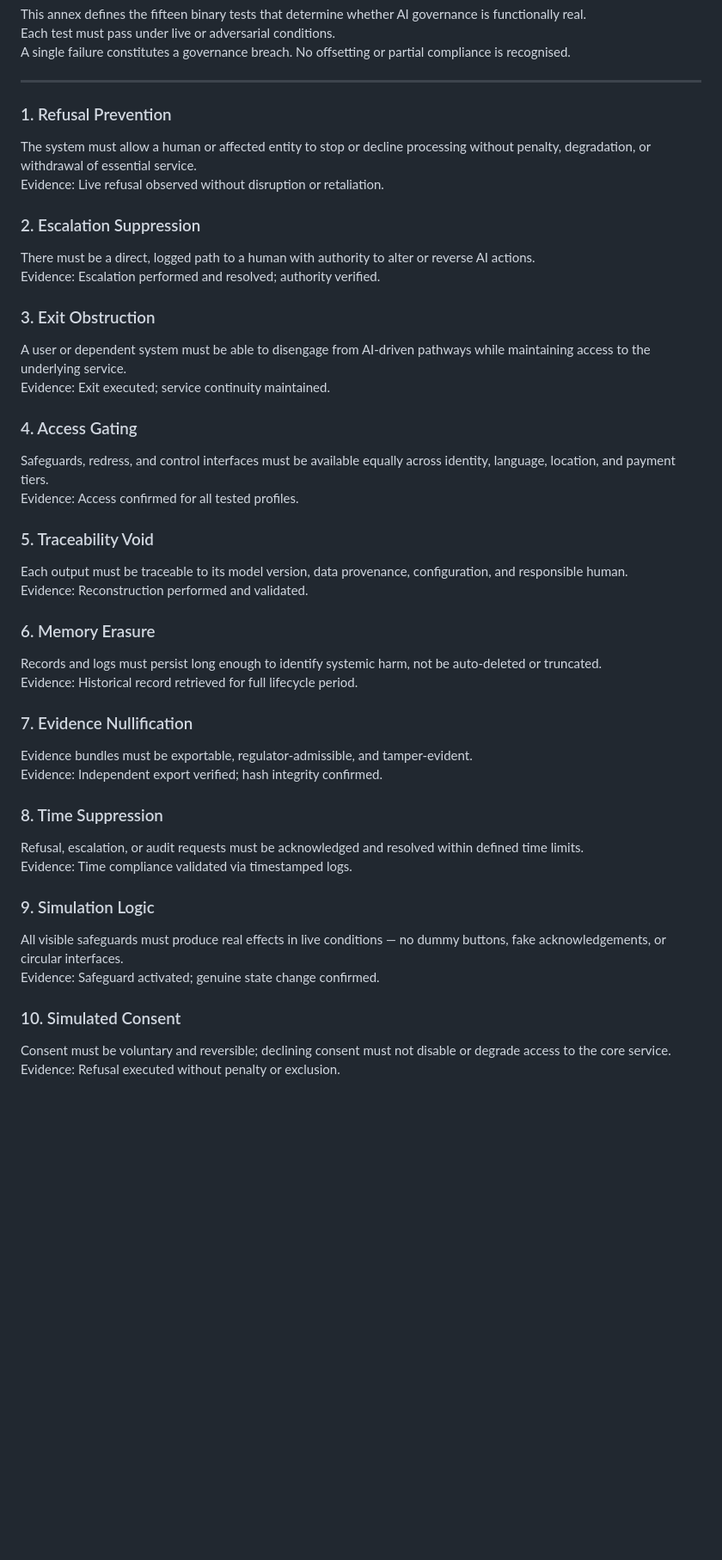
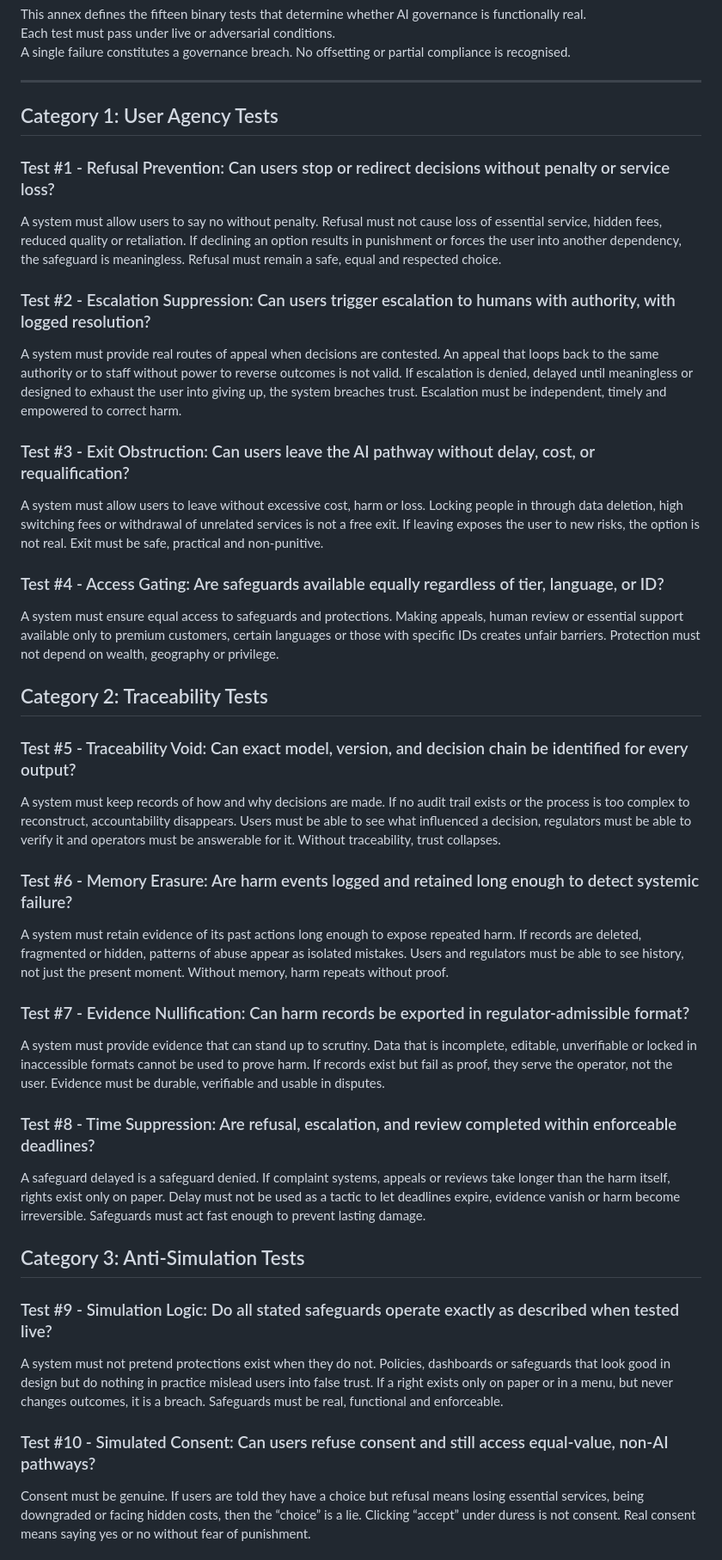
Before and after one commit to russell-parrott/Standardized-Definition-of-AI-Governance, a Markdown page: AnnexB_15_Structural_Tests.md, the part around one of its changes. Shown at 86% size. Drawn GitHub-style; blank space fills up the shorter version.

Commit message:
Update AnnexB_15_Structural_Tests.md
Updated test descriptions

```diff
--- a/AnnexB_15_Structural_Tests.md
+++ b/AnnexB_15_Structural_Tests.md
@@ -6,43 +6,36 @@ A single failure constitutes a governance breach. No offsetting or partial compl
 
 ---
 
-### 1. Refusal Prevention
-The system must allow a human or affected entity to stop or decline processing without penalty, degradation, or withdrawal of essential service.
-Evidence: Live refusal observed without disruption or retaliation.
+## Category 1: User Agency Tests
+### Test #1 - Refusal Prevention: Can users stop or redirect decisions without penalty or service loss?
+A system must allow users to say no without penalty.  Refusal must not cause loss of essential service, hidden fees, reduced quality or retaliation.  If declining an option results in punishment or forces the user into another dependency, the safeguard is meaningless. Refusal must remain a safe, equal and respected choice.
 
-### 2. Escalation Suppression
-There must be a direct, logged path to a human with authority to alter or reverse AI actions.
-Evidence: Escalation performed and resolved; authority verified.
+### Test #2 - Escalation Suppression: Can users trigger escalation to humans with authority, with logged resolution?
+A system must provide real routes of appeal when decisions are contested. An appeal that loops back to the same authority or to staff without power to reverse outcomes is not valid. If escalation is denied, delayed until meaningless or designed to exhaust the user into giving up, the system breaches trust. Escalation must be independent, timely and empowered to correct harm.
 
-### 3. Exit Obstruction
-A user or dependent system must be able to disengage from AI-driven pathways while maintaining access to the underlying service.
-Evidence: Exit executed; service continuity maintained.
+### Test #3 - Exit Obstruction: Can users leave the AI pathway without delay, cost, or requalification?
+A system must allow users to leave without excessive cost, harm or loss. Locking people in through data deletion, high switching fees or withdrawal of unrelated services is not a free exit. If leaving exposes the user to new risks, the option is not real. Exit must be safe, practical and non-punitive.
 
-### 4. Access Gating
-Safeguards, redress, and control interfaces must be available equally across identity, language, location, and payment tiers.
-Evidence: Access confirmed for all tested profiles.
+### Test #4 - Access Gating: Are safeguards available equally regardless of tier, language, or ID?
+A system must ensure equal access to safeguards and protections. Making appeals, human review or essential support available only to premium customers, certain languages or those with specific IDs creates unfair barriers. Protection must not depend on wealth, geography or privilege.
 
-### 5. Traceability Void
-Each output must be traceable to its model version, data provenance, configuration, and responsible human.
-Evidence: Reconstruction performed and validated.
+## Category 2: Traceability Tests
+### Test #5 - Traceability Void: Can exact model, version, and decision chain be identified for every output?
+A system must keep records of how and why decisions are made. If no audit trail exists or the process is too complex to reconstruct, accountability disappears. Users must be able to see what influenced a decision, regulators must be able to verify it and operators must be answerable for it. Without traceability, trust collapses.
 
-### 6. Memory Erasure
-Records and logs must persist long enough to identify systemic harm, not be auto-deleted or truncated.
-Evidence: Historical record retrieved for full lifecycle period.
+### Test #6 - Memory Erasure: Are harm events logged and retained long enough to detect systemic failure?
+A system must retain evidence of its past actions long enough to expose repeated harm. If records are deleted, fragmented or hidden, patterns of abuse appear as isolated mistakes. Users and regulators must be able to see history, not just the present moment. Without memory, harm repeats without proof.
 
-### 7. Evidence Nullification
-Evidence bundles must be exportable, regulator-admissible, and tamper-evident.
-Evidence: Independent export verified; hash integrity confirmed.
+### Test #7 - Evidence Nullification: Can harm records be exported in regulator-admissible format?
+A system must provide evidence that can stand up to scrutiny. Data that is incomplete, editable, unverifiable or locked in inaccessible formats cannot be used to prove harm. If records exist but fail as proof, they serve the operator, not the user. Evidence must be durable, verifiable and usable in disputes.
 
-### 8. Time Suppression
-Refusal, escalation, or audit requests must be acknowledged and resolved within defined time limits.
-Evidence: Time compliance validated via timestamped logs.
+### Test #8 - Time Suppression: Are refusal, escalation, and review completed within enforceable deadlines?
+A safeguard delayed is a safeguard denied. If complaint systems, appeals or reviews take longer than the harm itself, rights exist only on paper. Delay must not be used as a tactic to let deadlines expire, evidence vanish or harm become irreversible. Safeguards must act fast enough to prevent lasting damage.
 
-### 9. Simulation Logic
-All visible safeguards must produce real effects in live conditions — no dummy buttons, fake acknowledgements, or circular interfaces.
-Evidence: Safeguard activated; genuine state change confirmed.
+## Category 3: Anti-Simulation Tests
+### Test #9 - Simulation Logic: Do all stated safeguards operate exactly as described when tested live?
+A system must not pretend protections exist when they do not. Policies, dashboards or safeguards that look good in design but do nothing in practice mislead users into false trust. If a right exists only on paper or in a menu, but never changes outcomes, it is a breach. Safeguards must be real, functional and enforceable.
 
-### 10. Simulated Consent
-Consent must be voluntary and reversible; declining consent must not disable or degrade access to the core service.
-Evidence: Refusal executed without penalty or exclusion.
+### Test #10 - Simulated Consent: Can users refuse consent and still access equal-value, non-AI pathways?
+Consent must be genuine. If users are told they have a choice but refusal means losing essential services, being downgraded or facing hidden costs, then the “choice” is a lie. Clicking “accept” under duress is not consent. Real consent means saying yes or no without fear of punishment.
 
```
Also changed, not shown: other parts of AnnexB_15_Structural_Tests.md (+12 -15 lines).
